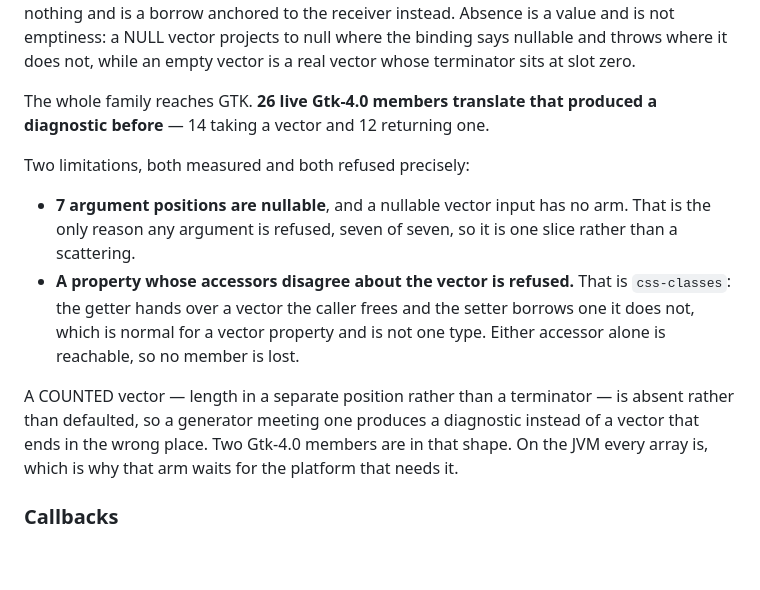
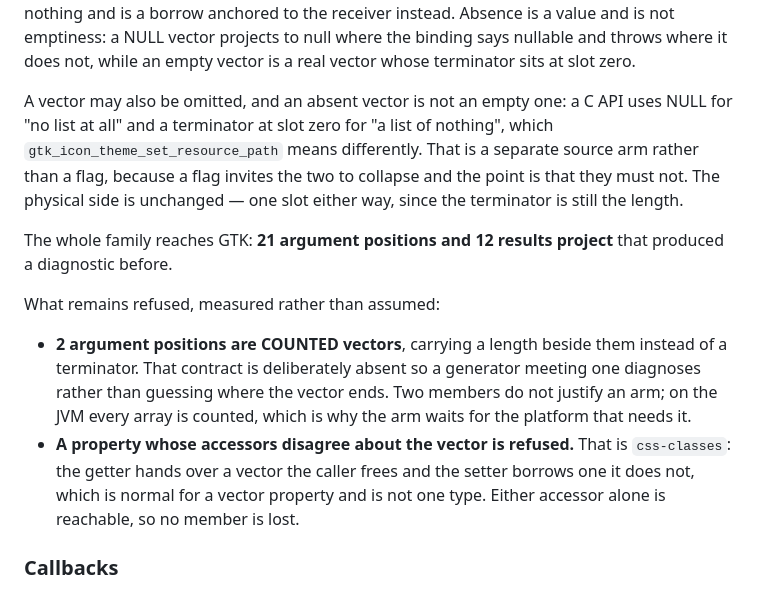
Before and after one commit to AkisArou/native-typescript, a Markdown page: docs/status.md, the part around the change. Rendered like a GitHub page; blank space fills up the shorter version.

Commit message:
Correct what the string-vector family now covers
status.md said a nullable vector input had no arm and named the seven GTK
positions waiting on it. Both stopped being true when 47fa46dd landed, and a
status document that overstates what is missing is as wrong as one that
overstates what is built — someone reads it and builds the thing again.

Now: 21 argument positions and 12 results project. What remains refused is two
counted vectors, and the reason they stay refused is stated where a reader
will look for it rather than left as an absence.

Doc-only; the link check passes. The gate number belongs to 47fa46dd, which
was gated in isolation.

Co-Authored-By: Claude Opus 5 <noreply@anthropic.com>

```diff
--- a/docs/status.md
+++ b/docs/status.md
@@ -218,24 +218,27 @@ emptiness: a NULL vector projects to null where the binding says nullable and
 throws where it does not, while an empty vector is a real vector whose
 terminator sits at slot zero.
 
-The whole family reaches GTK. **26 live Gtk-4.0 members translate that
-produced a diagnostic before** — 14 taking a vector and 12 returning one.
+A vector may also be omitted, and an absent vector is not an empty one: a C
+API uses NULL for "no list at all" and a terminator at slot zero for "a list
+of nothing", which `gtk_icon_theme_set_resource_path` means differently. That
+is a separate source arm rather than a flag, because a flag invites the two to
+collapse and the point is that they must not. The physical side is unchanged —
+one slot either way, since the terminator is still the length.
 
-Two limitations, both measured and both refused precisely:
+The whole family reaches GTK: **21 argument positions and 12 results project**
+that produced a diagnostic before.
 
-- **7 argument positions are nullable**, and a nullable vector input has no
-  arm. That is the only reason any argument is refused, seven of seven, so it
-  is one slice rather than a scattering.
+What remains refused, measured rather than assumed:
+
+- **2 argument positions are COUNTED vectors**, carrying a length beside them
+  instead of a terminator. That contract is deliberately absent so a generator
+  meeting one diagnoses rather than guessing where the vector ends. Two
+  members do not justify an arm; on the JVM every array is counted, which is
+  why the arm waits for the platform that needs it.
 - **A property whose accessors disagree about the vector is refused.** That is
   `css-classes`: the getter hands over a vector the caller frees and the
   setter borrows one it does not, which is normal for a vector property and is
   not one type. Either accessor alone is reachable, so no member is lost.
-
-A COUNTED vector — length in a separate position rather than a terminator — is
-absent rather than defaulted, so a generator meeting one produces a diagnostic
-instead of a vector that ends in the wrong place. Two Gtk-4.0 members are in
-that shape. On the JVM every array is, which is why that arm waits for the
-platform that needs it.
 
 ### Callbacks
 
```
